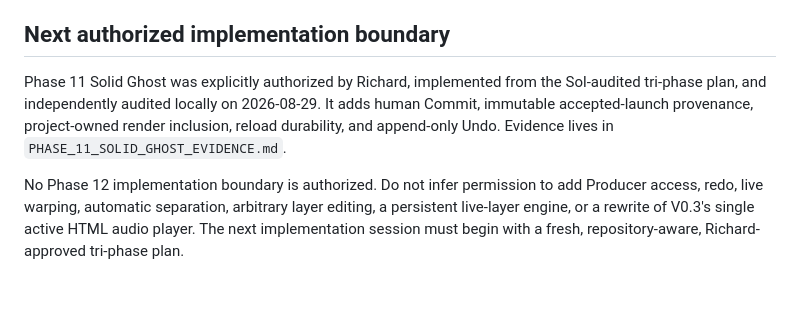
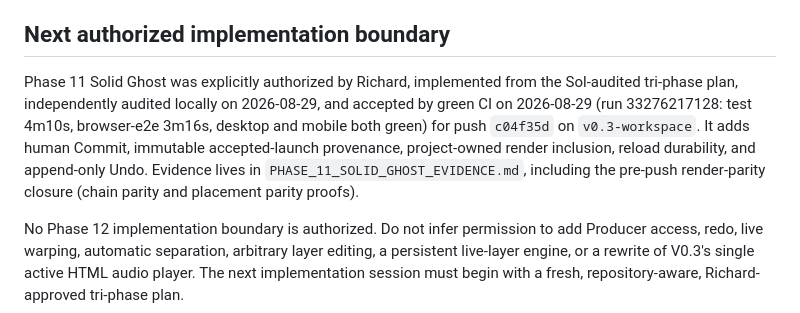
Before and after one commit to 888noonie/2become1, a Markdown page: CODEX.md, the part around the change. Rendered like a GitHub page; blank space fills up the shorter version.

Commit message:
Record Phase 11 CI acceptance in continuity doc
Run 33276217128 passed both jobs for c04f35d: test (pytest, npm, wheel
and sdist builds, release-artifact verification) and browser-e2e
(desktop and mobile). Phase 11 is fully accepted; no pending gates
remain.

```diff
--- a/CODEX.md
+++ b/CODEX.md
@@ -16,10 +16,13 @@ release pointer after this checkpoint's CI is green.
 ## Next authorized implementation boundary
 
 Phase 11 Solid Ghost was explicitly authorized by Richard, implemented from
-the Sol-audited tri-phase plan, and independently audited locally on
-2026-08-29. It adds human Commit, immutable accepted-launch provenance,
-project-owned render inclusion, reload durability, and append-only Undo.
-Evidence lives in `PHASE_11_SOLID_GHOST_EVIDENCE.md`.
+the Sol-audited tri-phase plan, independently audited locally on
+2026-08-29, and accepted by green CI on 2026-08-29 (run 33276217128: test
+4m10s, browser-e2e 3m16s, desktop and mobile both green) for push
+`c04f35d` on `v0.3-workspace`. It adds human Commit, immutable accepted-launch
+provenance, project-owned render inclusion, reload durability, and append-only
+Undo. Evidence lives in `PHASE_11_SOLID_GHOST_EVIDENCE.md`, including the
+pre-push render-parity closure (chain parity and placement parity proofs).
 
 No Phase 12 implementation boundary is authorized. Do not infer permission to
 add Producer access, redo, live warping, automatic separation, arbitrary layer
```
